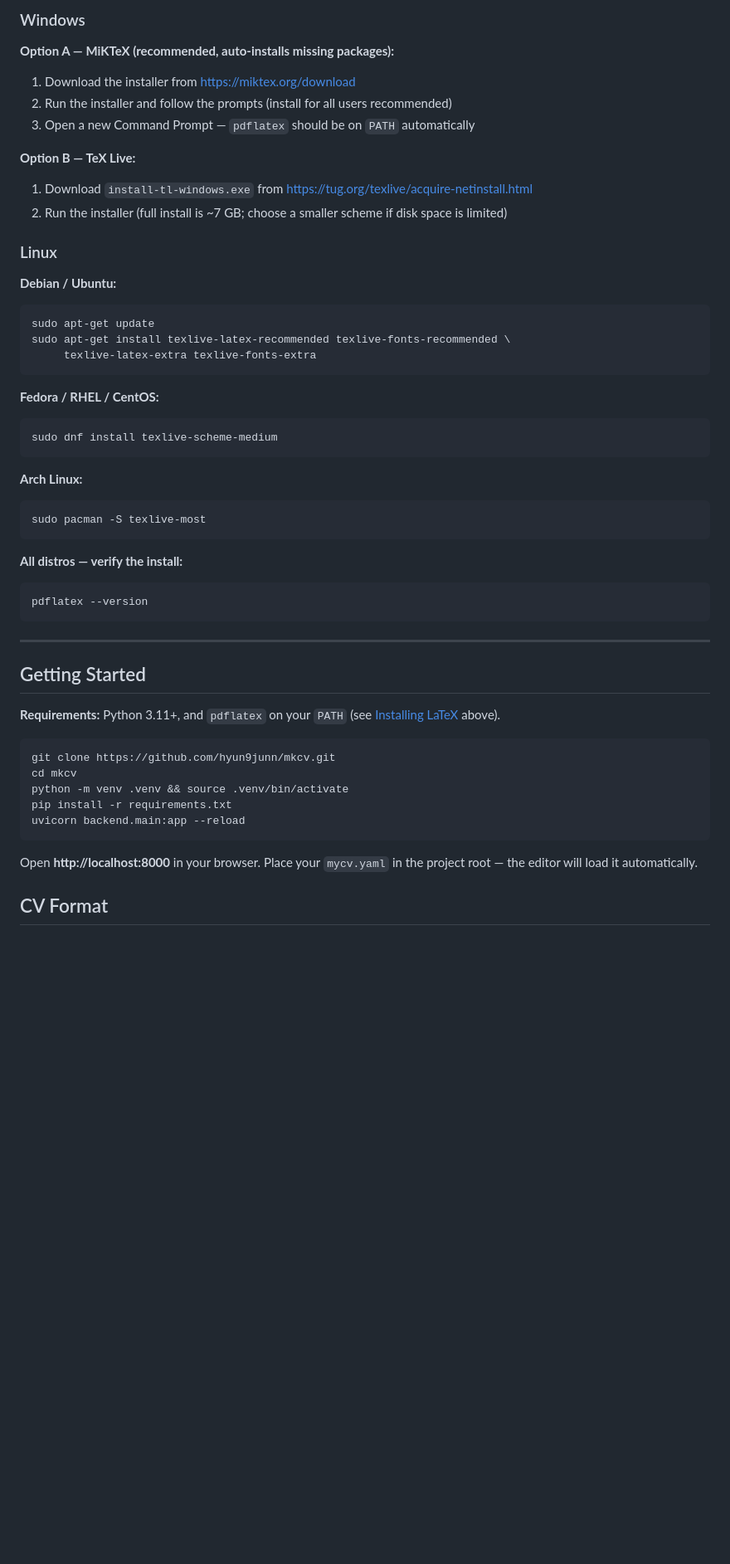
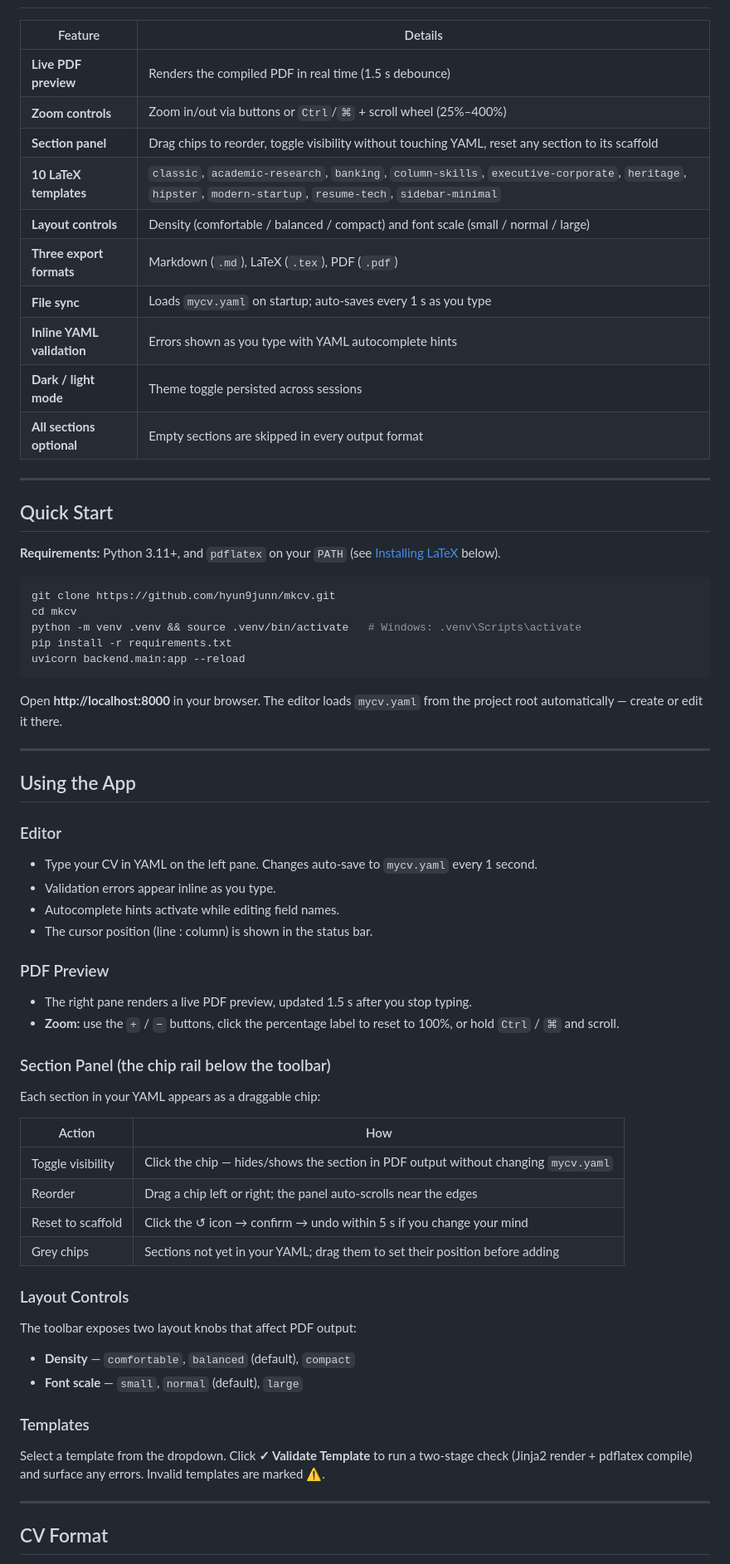
Before and after one commit to hyun9junn/mkcv, a Markdown page: README.md, the part around one of its changes. Shown at 83% size. Rendered like a GitHub page; blank space fills up the shorter version.

Commit message:
docs: Update README.md

````diff
--- a/README.md
+++ b/README.md
@@ -56,53 +13,71 @@ sudo tlmgr install collection-fontsrecommended enumitem geometry hyperref xcolor
-### Windows
-
-**Option A — MiKTeX (recommended, auto-installs missing packages):**
-1. Download the installer from <https://miktex.org/download>
-2. Run the installer and follow the prompts (install for all users recommended)
-3. Open a new Command Prompt — `pdflatex` should be on `PATH` automatically
-
-**Option B — TeX Live:**
-1. Download `install-tl-windows.exe` from <https://tug.org/texlive/acquire-netinstall.html>
-2. Run the installer (full install is ~7 GB; choose a smaller scheme if disk space is limited)
-
-### Linux
-
-**Debian / Ubuntu:**
-```bash
-sudo apt-get update
-sudo apt-get install texlive-latex-recommended texlive-fonts-recommended \
-     texlive-latex-extra texlive-fonts-extra
-```
-
-**Fedora / RHEL / CentOS:**
-```bash
-sudo dnf install texlive-scheme-medium
-```
-
-**Arch Linux:**
-```bash
-sudo pacman -S texlive-most
-```
-
-**All distros — verify the install:**
-```bash
-pdflatex --version
-```
+| Feature | Details |
+|---------|---------|
+| **Live PDF preview** | Renders the compiled PDF in real time (1.5 s debounce) |
+| **Zoom controls** | Zoom in/out via buttons or `Ctrl`/`⌘` + scroll wheel (25%–400%) |
+| **Section panel** | Drag chips to reorder, toggle visibility without touching YAML, reset any section to its scaffold |
+| **10 LaTeX templates** | `classic`, `academic-research`, `banking`, `column-skills`, `executive-corporate`, `heritage`, `hipster`, `modern-startup`, `resume-tech`, `sidebar-minimal` |
+| **Layout controls** | Density (comfortable / balanced / compact) and font scale (small / normal / large) |
+| **Three export formats** | Markdown (`.md`), LaTeX (`.tex`), PDF (`.pdf`) |
+| **File sync** | Loads `mycv.yaml` on startup; auto-saves every 1 s as you type |
+| **Inline YAML validation** | Errors shown as you type with YAML autocomplete hints |
+| **Dark / light mode** | Theme toggle persisted across sessions |
+| **All sections optional** | Empty sections are skipped in every output format |
 
 ---
 
-## Getting Started
+## Quick Start
 
-**Requirements:** Python 3.11+, and `pdflatex` on your `PATH` (see [Installing LaTeX](#installing-latex-pdflatex) above).
+**Requirements:** Python 3.11+, and `pdflatex` on your `PATH` (see [Installing LaTeX](#installing-latex) below).
 
 ```bash
 git clone https://github.com/hyun9junn/mkcv.git
 cd mkcv
-python -m venv .venv && source .venv/bin/activate
+python -m venv .venv && source .venv/bin/activate   # Windows: .venv\Scripts\activate
 pip install -r requirements.txt
 uvicorn backend.main:app --reload
 ```
 
-Open **http://localhost:8000** in your browser. Place your `mycv.yaml` in the project root — the editor will load it automatically.
+Open **http://localhost:8000** in your browser. The editor loads `mycv.yaml` from the project root automatically — create or edit it there.
+
+---
+
+## Using the App
+
+### Editor
+
+- Type your CV in YAML on the left pane. Changes auto-save to `mycv.yaml` every 1 second.
+- Validation errors appear inline as you type.
+- Autocomplete hints activate while editing field names.
+- The cursor position (line : column) is shown in the status bar.
+
+### PDF Preview
+
+- The right pane renders a live PDF preview, updated 1.5 s after you stop typing.
+- **Zoom:** use the `+` / `−` buttons, click the percentage label to reset to 100%, or hold `Ctrl` / `⌘` and scroll.
+
+### Section Panel (the chip rail below the toolbar)
+
+Each section in your YAML appears as a draggable chip:
+
+| Action | How |
+|--------|-----|
+| Toggle visibility | Click the chip — hides/shows the section in PDF output without changing `mycv.yaml` |
+| Reorder | Drag a chip left or right; the panel auto-scrolls near the edges |
+| Reset to scaffold | Click the ↺ icon → confirm → undo within 5 s if you change your mind |
+| Grey chips | Sections not yet in your YAML; drag them to set their position before adding |
+
+### Layout Controls
+
+The toolbar exposes two layout knobs that affect PDF output:
+
+- **Density** — `comfortable`, `balanced` (default), `compact`
+- **Font scale** — `small`, `normal` (default), `large`
+
+### Templates
+
+Select a template from the dropdown. Click **✓ Validate Template** to run a two-stage check (Jinja2 render + pdflatex compile) and surface any errors. Invalid templates are marked ⚠.
+
+---
 
 ## CV Format
 
````
Also changed, not shown: other parts of README.md (+97 -60 lines).
